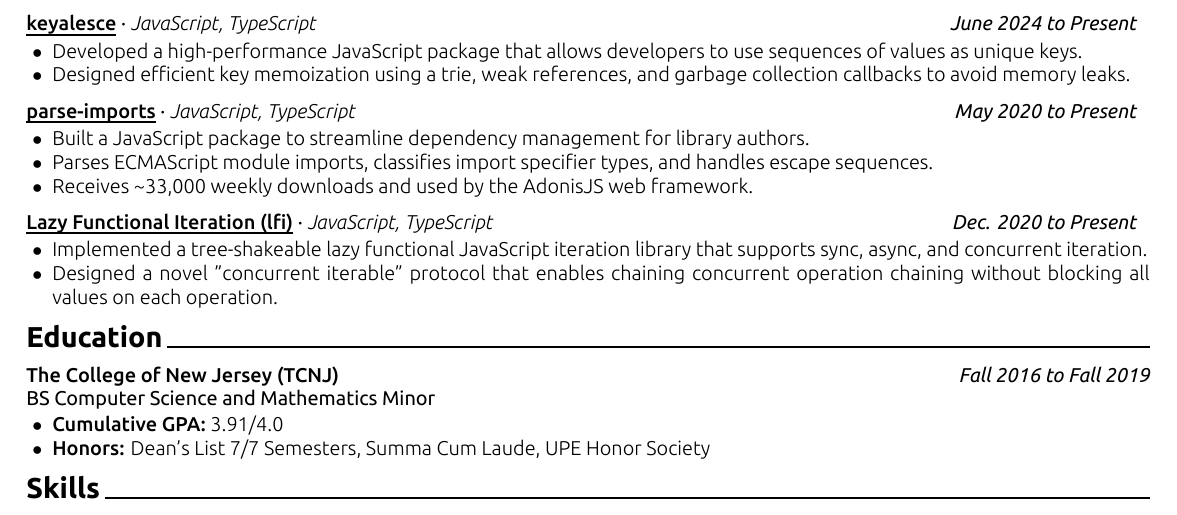
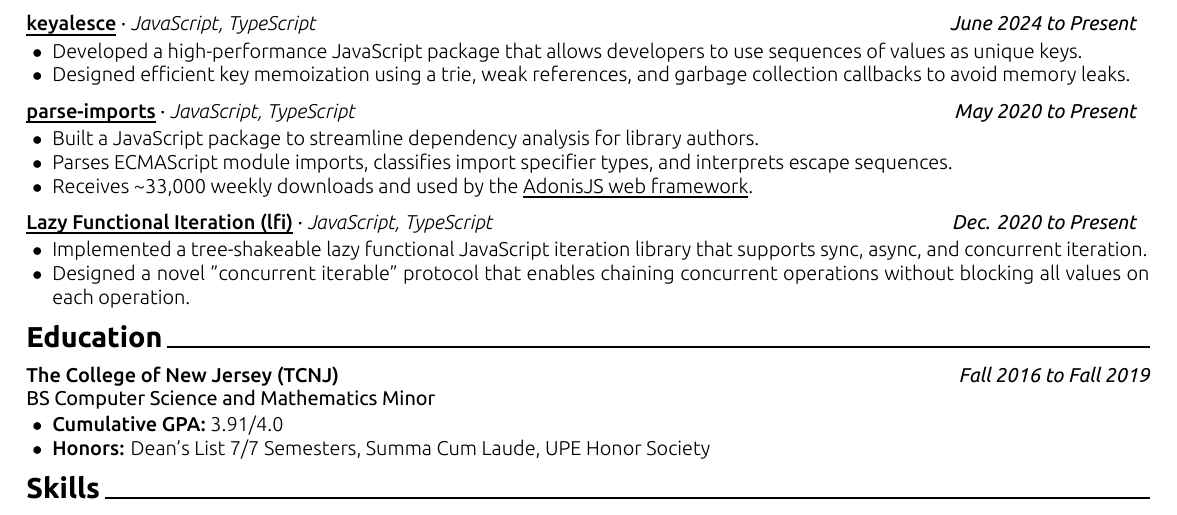
Before and after one commit to TomerAberbach/resume, a LaTeX document (main.tex, which reads content/projects.tex): part of the page, cut so that both start at the same text. The pictures show the PDF file resume.pdf that the author committed with the source.

Commit message:
feat: minor resume updates

```diff
--- a/content/projects.tex
+++ b/content/projects.tex
@@ -15,8 +15,9 @@
     {May 2020 to Present}
     {JavaScript, TypeScript}
     \begin{cvitems}
-        \item Built a JavaScript package to streamline dependency management for library authors. \item Parses ECMAScript module imports, classifies import specifier types, and handles escape sequences.
-        \item Receives \~{}33,000 weekly downloads and used by the AdonisJS web framework.
+        \item Built a JavaScript package to streamline dependency analysis for library authors.
+        \item Parses ECMAScript module imports, classifies import specifier types, and interprets escape sequences.
+        \item Receives \~{}33,000 weekly downloads and used by the \href{https://adonisjs.com}{AdonisJS web framework}.
     \end{cvitems}
 \end{cventry}
 
@@ -26,6 +27,6 @@
     {JavaScript, TypeScript}
     \begin{cvitems}
         \item Implemented a tree-shakeable lazy functional JavaScript iteration library that supports sync, async, and concurrent iteration.
-        \item Designed a novel "concurrent iterable" protocol that enables chaining concurrent operation chaining without blocking all values on each operation.
+        \item Designed a novel "concurrent iterable" protocol that enables chaining concurrent operations without blocking all values on each operation.
     \end{cvitems}
 \end{cventry}
```
Also changed, not shown: content/employment.tex (+1 -1 lines), resume.pdf.
